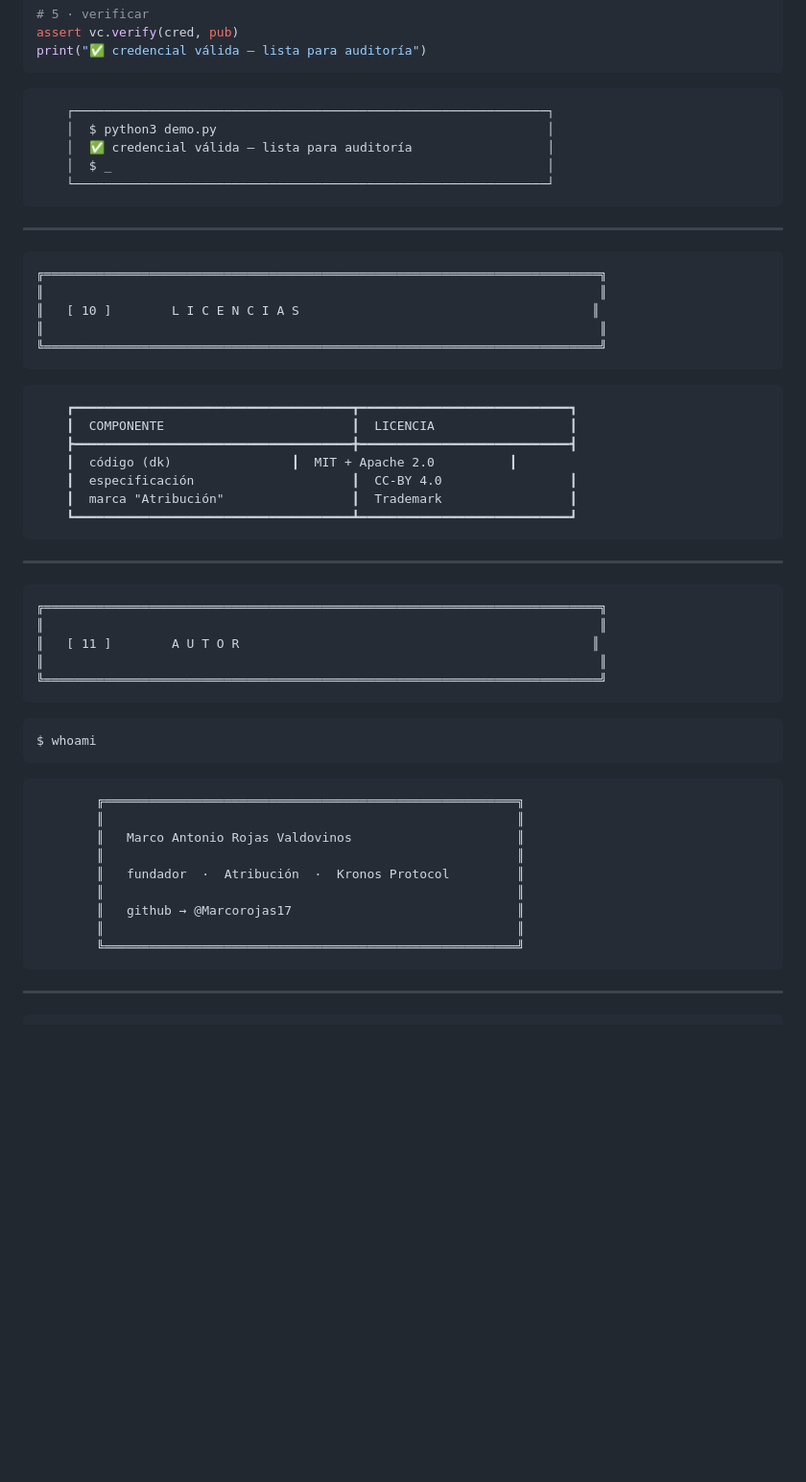
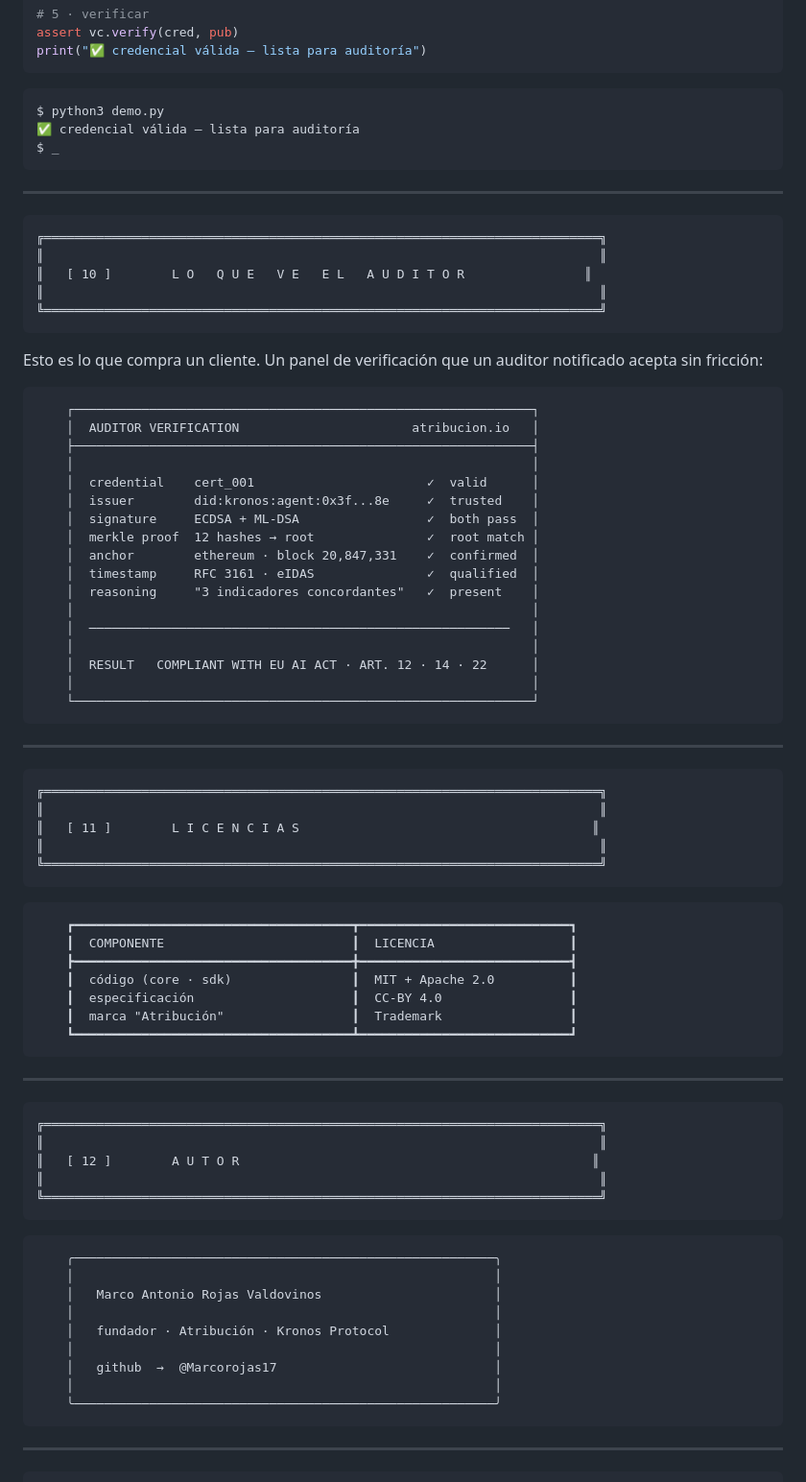
Before and after one commit to Marcorojas17/atribucion, a Markdown page: README.md, the part around one of its changes. Shown at 96% size. GitHub-like rendering; blank space fills up the shorter version.

````diff
--- a/README.md
+++ b/README.md
@@ -390,12 +445,10 @@ assert vc.verify(cred, pub)
 print("✅ credencial válida — lista para auditoría")
 ```
 
-```text
-    ┌───────────────────────────────────────────────────────────────┐
-    │  $ python3 demo.py                                            │
-    │  ✅ credencial válida — lista para auditoría                  │
-    │  $ _                                                          │
-    └───────────────────────────────────────────────────────────────┘
+```console
+$ python3 demo.py
+✅ credencial válida — lista para auditoría
+$ _
 ```
 
 ---
@@ -403,7 +456,39 @@ print("✅ credencial válida — lista para auditoría")
 ```text
 ╔══════════════════════════════════════════════════════════════════════════╗
 ║                                                                          ║
-║   [ 10 ]        L I C E N C I A S                                       ║
+║   [ 10 ]        L O   Q U E   V E   E L   A U D I T O R                ║
+║                                                                          ║
+╚══════════════════════════════════════════════════════════════════════════╝
+```
+
+Esto es lo que compra un cliente. Un panel de verificación que un auditor notificado acepta sin fricción:
+
+```text
+    ┌─────────────────────────────────────────────────────────────┐
+    │  AUDITOR VERIFICATION                       atribucion.io   │
+    ├─────────────────────────────────────────────────────────────┤
+    │                                                             │
+    │  credential    cert_001                       ✓  valid      │
+    │  issuer        did:kronos:agent:0x3f...8e     ✓  trusted    │
+    │  signature     ECDSA + ML-DSA                 ✓  both pass  │
+    │  merkle proof  12 hashes → root               ✓  root match │
+    │  anchor        ethereum · block 20,847,331    ✓  confirmed  │
+    │  timestamp     RFC 3161 · eIDAS               ✓  qualified  │
+    │  reasoning     "3 indicadores concordantes"   ✓  present    │
+    │                                                             │
+    │  ────────────────────────────────────────────────────────   │
+    │                                                             │
+    │  RESULT   COMPLIANT WITH EU AI ACT · ART. 12 · 14 · 22      │
+    │                                                             │
+    └─────────────────────────────────────────────────────────────┘
+```
+
+---
+
+```text
+╔══════════════════════════════════════════════════════════════════════════╗
+║                                                                          ║
+║   [ 11 ]        L I C E N C I A S                                       ║
 ║                                                                          ║
 ╚══════════════════════════════════════════════════════════════════════════╝
 ```
@@ -412,7 +497,7 @@ print("✅ credencial válida — lista para auditoría")
     ┏━━━━━━━━━━━━━━━━━━━━━━━━━━━━━━━━━━━━━┳━━━━━━━━━━━━━━━━━━━━━━━━━━━━┓
     ┃  COMPONENTE                         ┃  LICENCIA                  ┃
     ┣━━━━━━━━━━━━━━━━━━━━━━━━━━━━━━━━━━━━━╋━━━━━━━━━━━━━━━━━━━━━━━━━━━━┫
-    ┃  código (dk)                ┃  MIT + Apache 2.0          ┃
+    ┃  código (core · sdk)                ┃  MIT + Apache 2.0          ┃
     ┃  especificación                     ┃  CC-BY 4.0                 ┃
     ┃  marca "Atribución"                 ┃  Trademark                 ┃
     ┗━━━━━━━━━━━━━━━━━━━━━━━━━━━━━━━━━━━━━┻━━━━━━━━━━━━━━━━━━━━━━━━━━━━┛
@@ -423,25 +508,21 @@ print("✅ credencial válida — lista para auditoría")
 ```text
 ╔══════════════════════════════════════════════════════════════════════════╗
 ║                                                                          ║
-║   [ 11 ]        A U T O R                                               ║
+║   [ 12 ]        A U T O R                                               ║
 ║                                                                          ║
 ╚══════════════════════════════════════════════════════════════════════════╝
 ```
 
-```console
-$ whoami
-```
-
 ```text
-        ╔═══════════════════════════════════════════════════════╗
-        ║                                                       ║
-        ║   Marco Antonio Rojas Valdovinos                      ║
-        ║                                                       ║
-        ║   fundador  ·  Atribución  ·  Kronos Protocol         ║
-        ║                                                       ║
-        ║   github → @Marcorojas17                              ║
-        ║                                                       ║
-        ╚═══════════════════════════════════════════════════════╝
+    ╭────────────────────────────────────────────────────────╮
+    │                                                        │
+    │   Marco Antonio Rojas Valdovinos                       │
+    │                                                        │
+    │   fundador · Atribución · Kronos Protocol              │
+    │                                                        │
+    │   github  →  @Marcorojas17                             │
+    │                                                        │
+    ╰────────────────────────────────────────────────────────╯
 ```
 
 ---
````
Also changed, not shown: other parts of README.md (+158 -103 lines).
